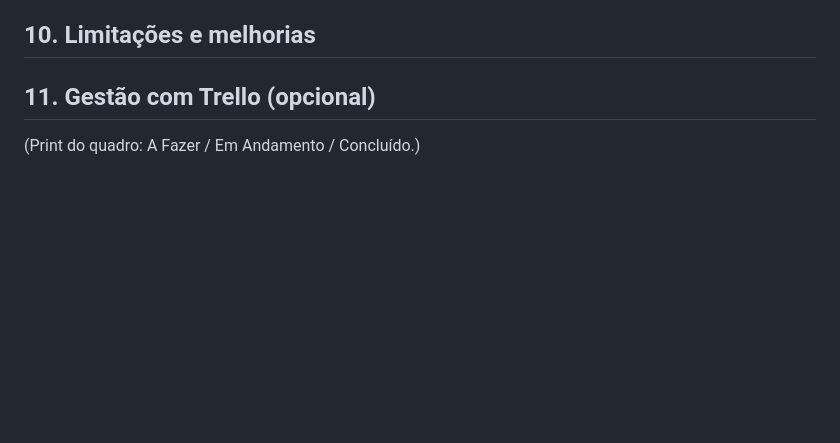
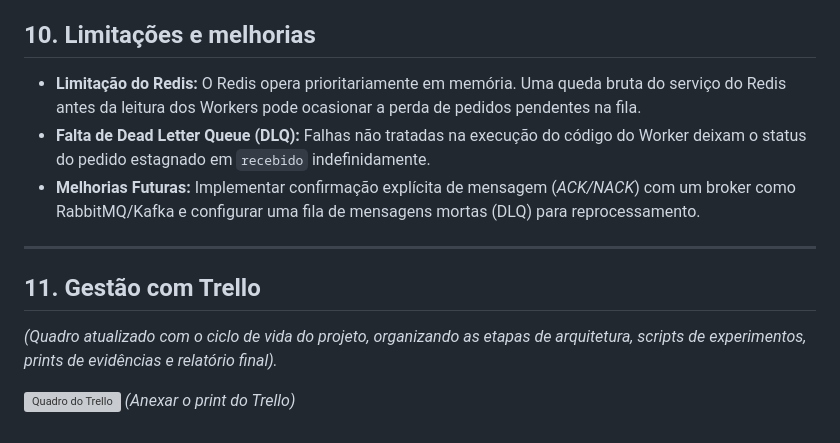
Before and after one commit to massudaleal-sudo/pizzaria-distribuida, a Markdown page: docs/RELATORIO.md, the part around one of its changes. Rendered like a GitHub page; blank space fills up the shorter version; grey boxes are pictures that could not be loaded.

```diff
--- a/docs/RELATORIO.md
+++ b/docs/RELATORIO.md
@@ -30,5 +97,14 @@ Disciplina: Computação Distribuída — UFMS | Grupo: (nomes) | Data:
 
 ## 10. Limitações e melhorias
 
-## 11. Gestão com Trello (opcional)
-(Print do quadro: A Fazer / Em Andamento / Concluído.)
+*   **Limitação do Redis:** O Redis opera prioritariamente em memória. Uma queda bruta do serviço do Redis antes da leitura dos Workers pode ocasionar a perda de pedidos pendentes na fila.
+*   **Falta de Dead Letter Queue (DLQ):** Falhas não tratadas na execução do código do Worker deixam o status do pedido estagnado em `recebido` indefinidamente.
+*   **Melhorias Futuras:** Implementar confirmação explícita de mensagem (*ACK/NACK*) com um broker como RabbitMQ/Kafka e configurar uma fila de mensagens mortas (DLQ) para reprocessamento.
+
+---
+
+## 11. Gestão com Trello
+
+*(Quadro atualizado com o ciclo de vida do projeto, organizando as etapas de arquitetura, scripts de experimentos, prints de evidências e relatório final).*
+
+![Quadro do Trello](../resultados/trello_quadro.png) *(Anexar o print do Trello)*
```
Also changed, not shown: other parts of docs/RELATORIO.md (+79 -12 lines), resultados/docker_ps.png (added), resultados/falha_worker_parado.png (added), resultados/falha_worker_recuperado.png (added), resultados/resultados_csv.png (added), 2 other files.
